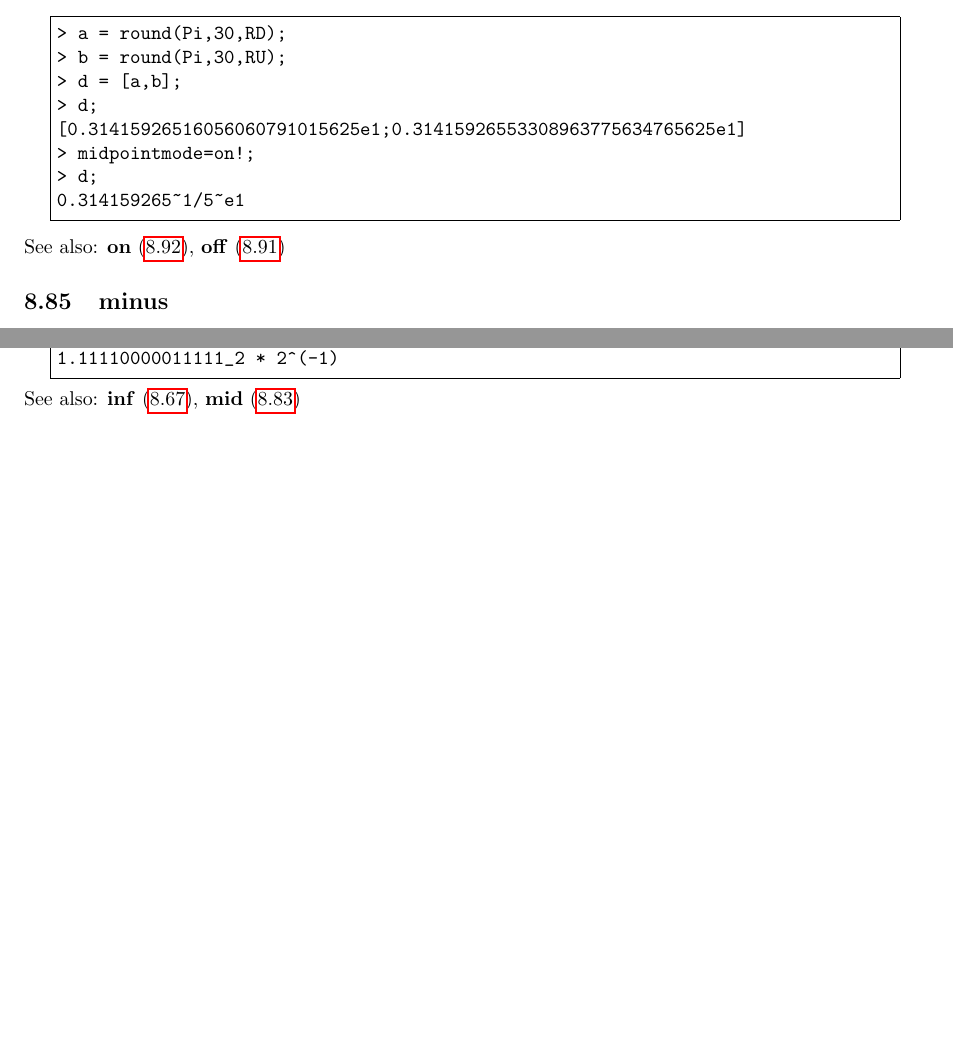
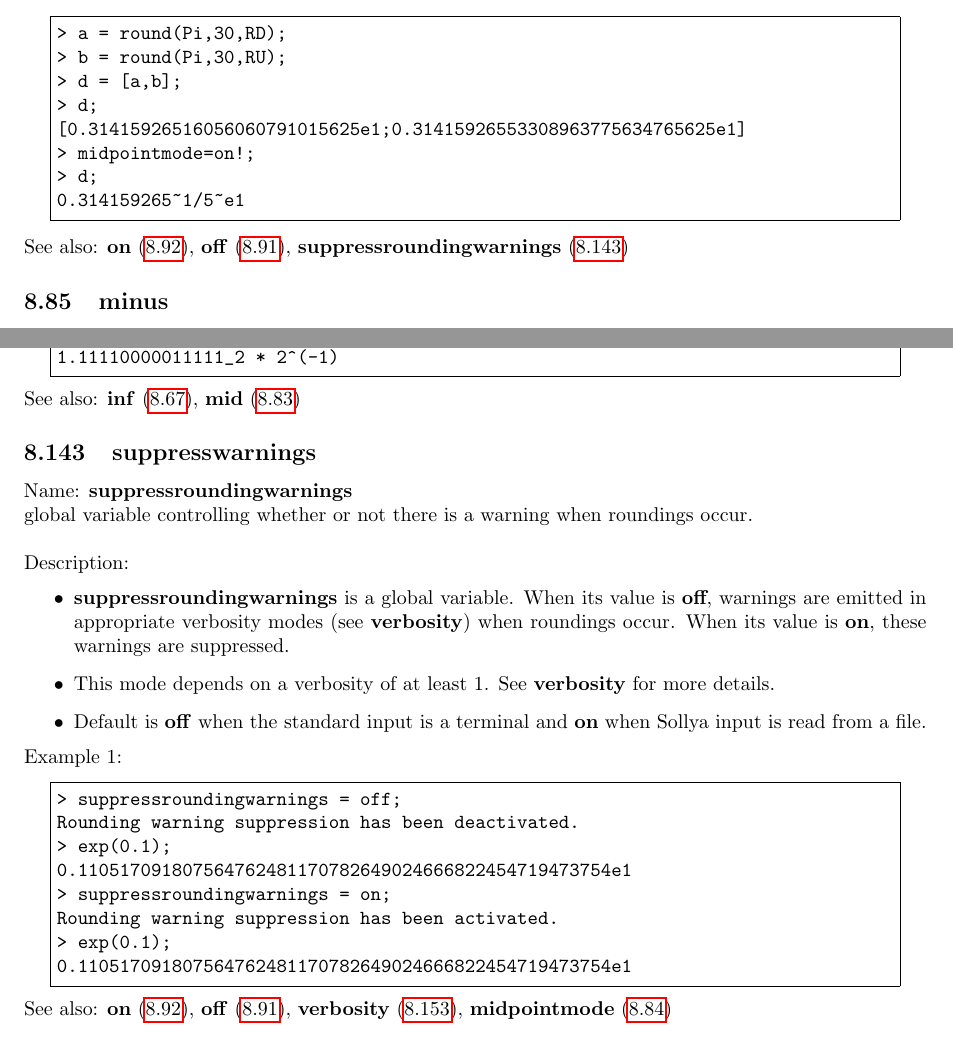
Before and after one commit to cartazio/sollya, a LaTeX document (doc/sollya.tex, which reads doc/keywords.def, doc/midpointmode.tex, doc/suppresswarnings.tex): two parts of pages 69 and 112 of 127, joined at a grey line, cut so that both start at the same text, the shorter picture padded with empty space. Compiled offline with pdfLaTeX.

Commit message:
Added suppressroundingwarnings to docu
This commit was extracted from SVN r616.

git-svn-id: svn://scm.gforge.inria.fr/svn/sollya/trunk@616 af37bc7e-59aa-4313-bbaf-7d19c0032f32

```diff
--- a/doc/keywords.def
+++ b/doc/keywords.def
@@ -158,6 +158,7 @@ STRING="string"
 SUBPOLY="subpoly"
 SUBSTITUTE="substitute"
 SUP="sup"
+SUPPRESSWARNINGS="suppressroundingwarnings"
 TAIL="tail"
 TAN="tan"
 TANH="tanh"
--- a/doc/midpointmode.tex
+++ b/doc/midpointmode.tex
@@ -26,4 +26,4 @@ global variable controlling the way intervals are displayed.\\
 0.314159265~1/5~e1
 \end{Verbatim}
 \end{minipage}\end{center}
-See also: \textbf{on} (\ref{labon}), \textbf{off} (\ref{laboff})
+See also: \textbf{on} (\ref{labon}), \textbf{off} (\ref{laboff}), \textbf{suppressroundingwarnings} (\ref{labsuppresswarnings})
--- /dev/null
+++ b/doc/suppresswarnings.tex
@@ -0,0 +1,30 @@
+\subsection{suppresswarnings}
+\label{labsuppresswarnings}
+\noindent Name: \textbf{suppressroundingwarnings}\\
+global variable controlling whether or not there is a warning when roundings occur.\\
+
+\noindent Description: \begin{itemize}
+
+\item \textbf{suppressroundingwarnings} is a global variable. When its value is \textbf{off}, warnings are
+   emitted in appropriate verbosity modes (see \textbf{verbosity}) when roundings
+   occur.  When its value is \textbf{on}, these warnings are suppressed.
+
+\item This mode depends on a verbosity of at least 1. See
+   \textbf{verbosity} for more details.
+
+\item Default is \textbf{off} when the standard input is a terminal and
+   \textbf{on} when Sollya input is read from a file.
+\end{itemize}
+\noindent Example 1:
+\begin{center}\begin{minipage}{15cm}\begin{Verbatim}[frame=single]
+> suppressroundingwarnings = off;
+Rounding warning suppression has been deactivated.
+> exp(0.1);
+0.110517091807564762481170782649024666822454719473754e1
+> suppressroundingwarnings = on;
+Rounding warning suppression has been activated.
+> exp(0.1);
+0.110517091807564762481170782649024666822454719473754e1
+\end{Verbatim}
+\end{minipage}\end{center}
+See also: \textbf{on} (\ref{labon}), \textbf{off} (\ref{laboff}), \textbf{verbosity} (\ref{labverbosity}), \textbf{midpointmode} (\ref{labmidpointmode})
```
Also changed, not shown: doc/CommandsAndFunctions.tex (+1 -0 lines), doc/verbosity.tex (+2 -7 lines), doc/sollya.pdf, 5 other files.
